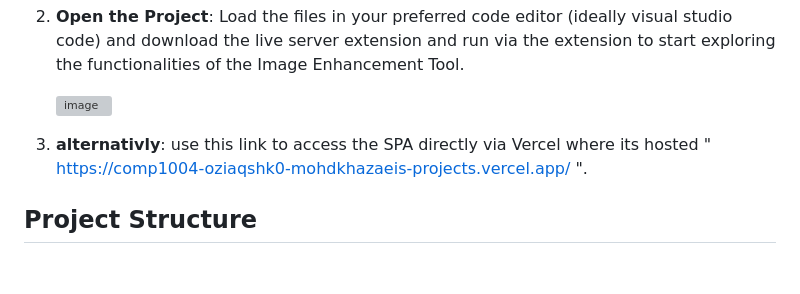
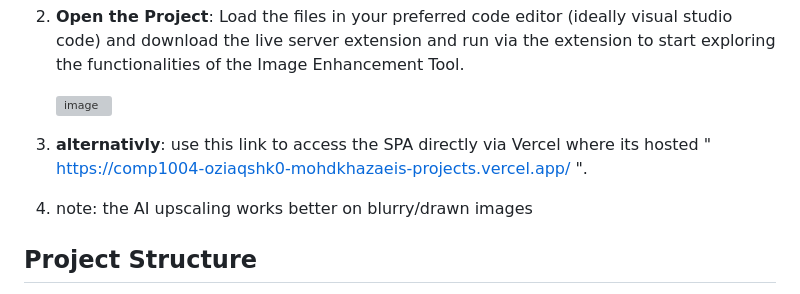
Before and after one commit to mohdkhazaei/Comp1004, a Markdown page: README.md, the part around the change. Drawn GitHub-style; blank space fills up the shorter version; grey boxes are pictures that could not be loaded.

```diff
--- a/README.md
+++ b/README.md
@@ -28,6 +28,7 @@ The project is ready to run out of the box, with all necessary configurations, i
     ![image](https://github.com/mohdkhazaei/Comp1004/assets/105325272/804041f7-a86b-41da-933d-20ec45c21454)
 
 4. **alternativly**: use this link to access the SPA directly via Vercel where its hosted " https://comp1004-oziaqshk0-mohdkhazaeis-projects.vercel.app/ ".
+5. note: the AI upscaling works better on blurry/drawn images
 
 ## Project Structure
 
```
